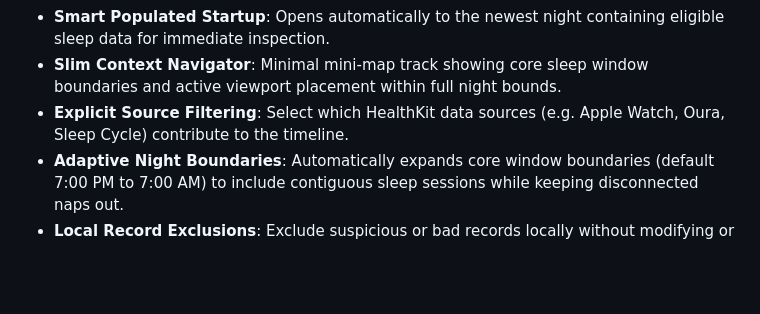
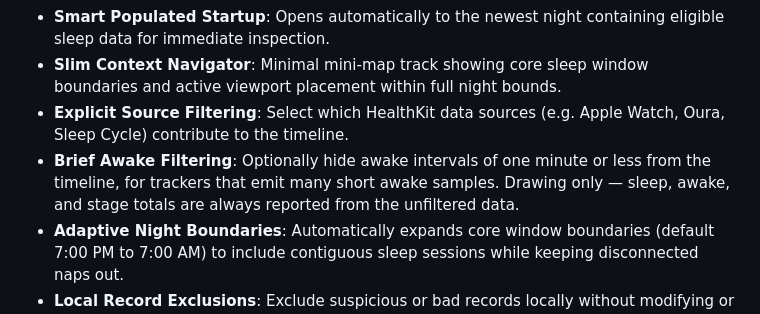
Before and after one commit to KevM/sleepdaddy, a Markdown page: README.md, the part around the change. Rendered like a GitHub page; blank space fills up the shorter version.

Commit message:
docs: document the brief awake filter

```diff
--- a/README.md
+++ b/README.md
@@ -12,6 +12,7 @@ Its primary experience is a zoomable, pannable sleep-stage timeline supported by
 - **Smart Populated Startup**: Opens automatically to the newest night containing eligible sleep data for immediate inspection.
 - **Slim Context Navigator**: Minimal mini-map track showing core sleep window boundaries and active viewport placement within full night bounds.
 - **Explicit Source Filtering**: Select which HealthKit data sources (e.g. Apple Watch, Oura, Sleep Cycle) contribute to the timeline.
+- **Brief Awake Filtering**: Optionally hide awake intervals of one minute or less from the timeline, for trackers that emit many short awake samples. Drawing only — sleep, awake, and stage totals are always reported from the unfiltered data.
 - **Adaptive Night Boundaries**: Automatically expands core window boundaries (default 7:00 PM to 7:00 AM) to include contiguous sleep sessions while keeping disconnected naps out.
 - **Local Record Exclusions**: Exclude suspicious or bad records locally without modifying or deleting data from HealthKit.
 - **Viewport Image Sharing**: Render and export the visible timeline viewport as a clean image for sharing via the system share sheet.
```
